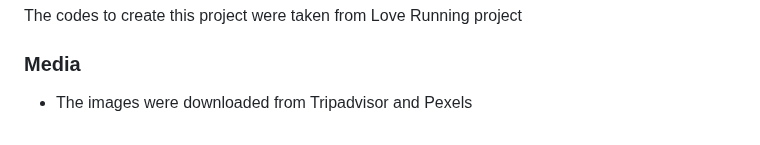
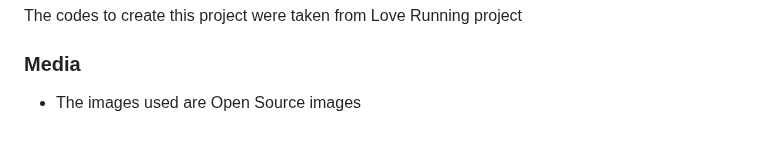
Before and after one commit to alexkalisz/Mindful-Living, a Markdown page: README.md, the part around the change. GitHub-like rendering.

```diff
--- a/README.md
+++ b/README.md
@@ -88,4 +88,4 @@ This section offers an effortless pathway to begin your mindfulness, yoga, or gu
 The codes to create this project were taken from Love Running project
 
 ### Media
-- The images were downloaded from Tripadvisor and Pexels
+- The images used are Open Source images
```
